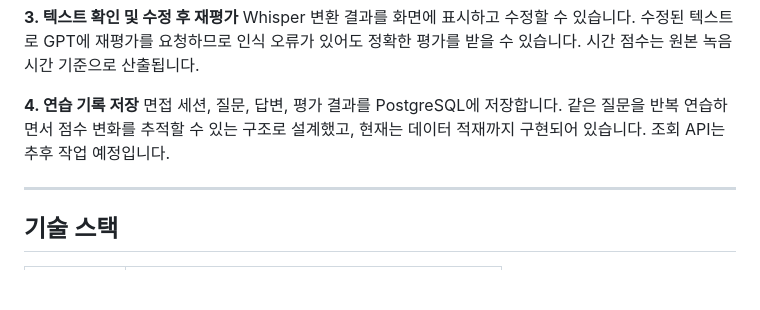
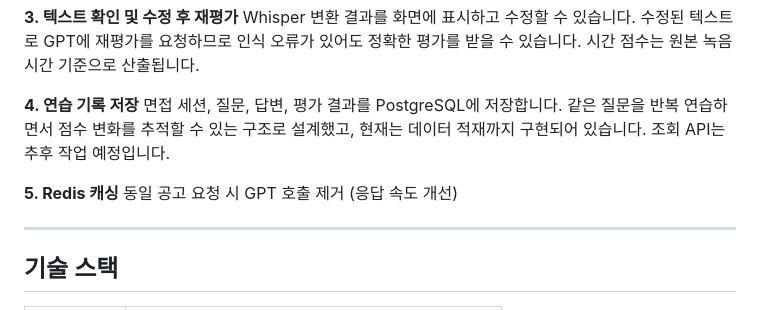
Before and after one commit to HyeonBin0118/mock-interview-ai, a Markdown page: README.md, the part around the change. Rendered like a GitHub page; blank space fills up the shorter version.

```diff
--- a/README.md
+++ b/README.md
@@ -46,6 +46,9 @@ Whisper 변환 결과를 화면에 표시하고 수정할 수 있습니다. 수
 
 **4. 연습 기록 저장**
 면접 세션, 질문, 답변, 평가 결과를 PostgreSQL에 저장합니다. 같은 질문을 반복 연습하면서 점수 변화를 추적할 수 있는 구조로 설계했고, 현재는 데이터 적재까지 구현되어 있습니다. 조회 API는 추후 작업 예정입니다.
+
+**5. Redis 캐싱**
+동일 공고 요청 시 GPT 호출 제거 (응답 속도 개선)
 
 ---
 
```
